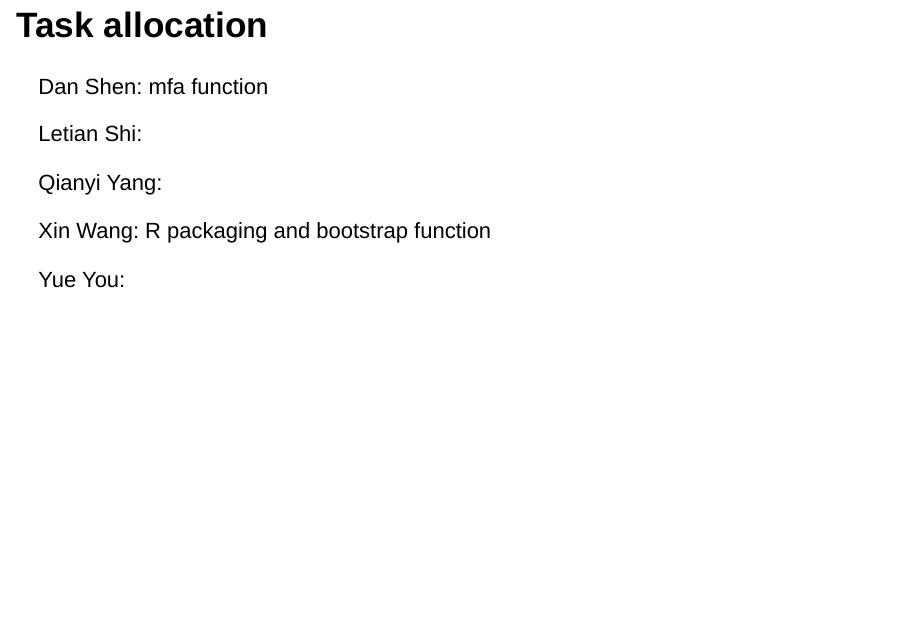
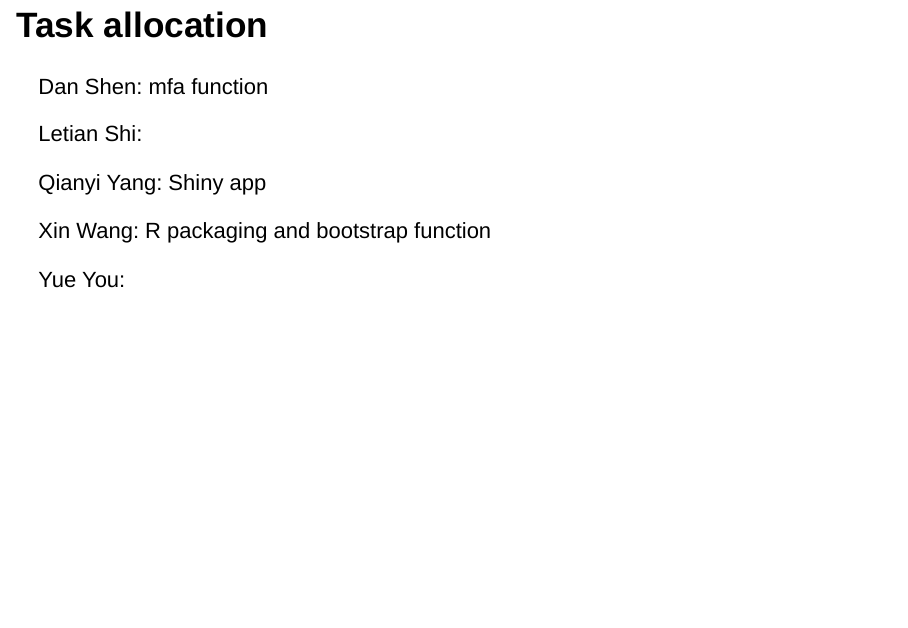
Before and after one commit to ucb243-fall16-mfa/juliet, an R Markdown document (presentation.Rmd): page 2 of 4. Rendered offline with R 4.5, knitr and Pandoc, with nearby package versions.

Commit message:
Update presentation.Rmd

```diff
--- a/presentation.Rmd
+++ b/presentation.Rmd
@@ -23,7 +23,7 @@ options(width=78)
 
   Letian Shi:
 
-  Qianyi Yang:
+  Qianyi Yang: Shiny app
 
   Xin Wang: R packaging and bootstrap function
 
```
